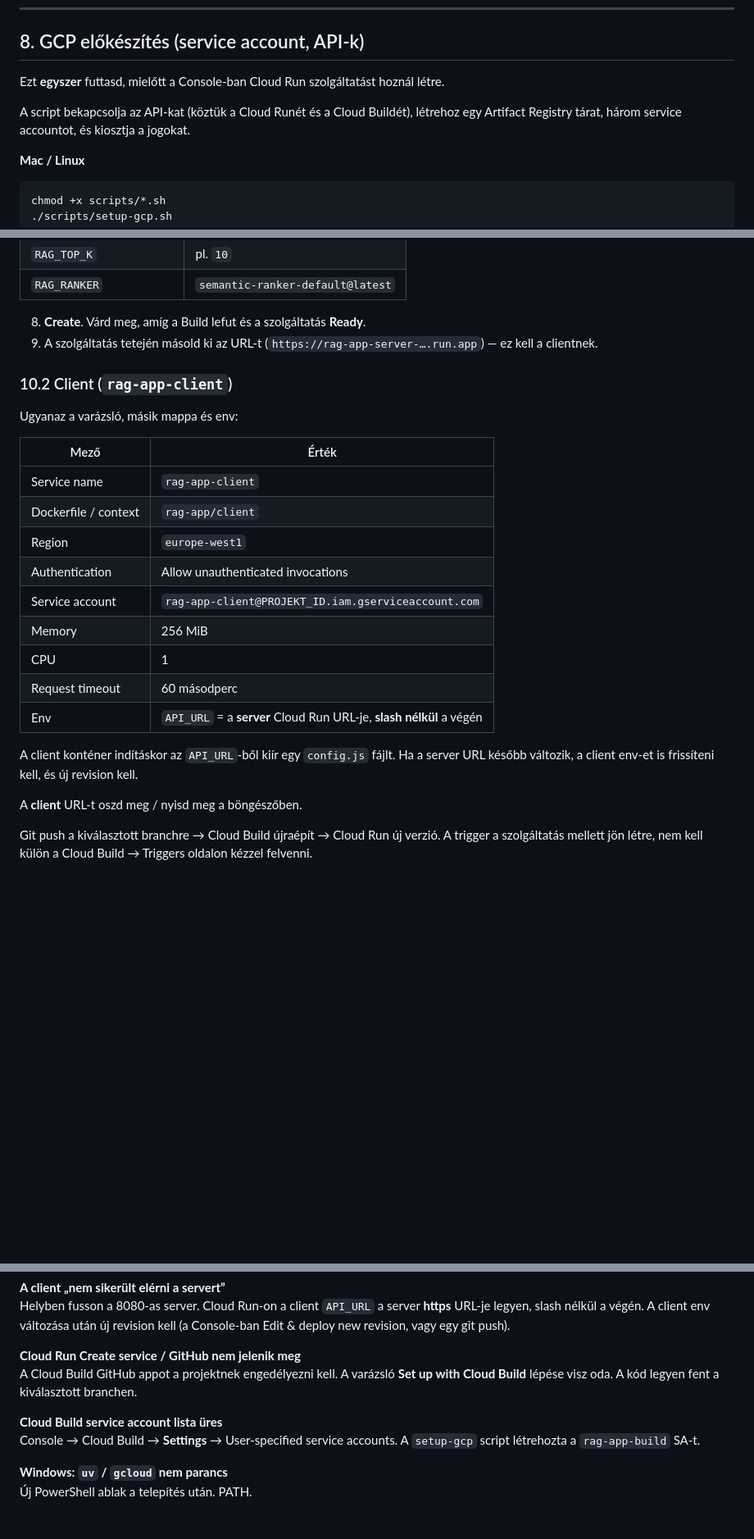
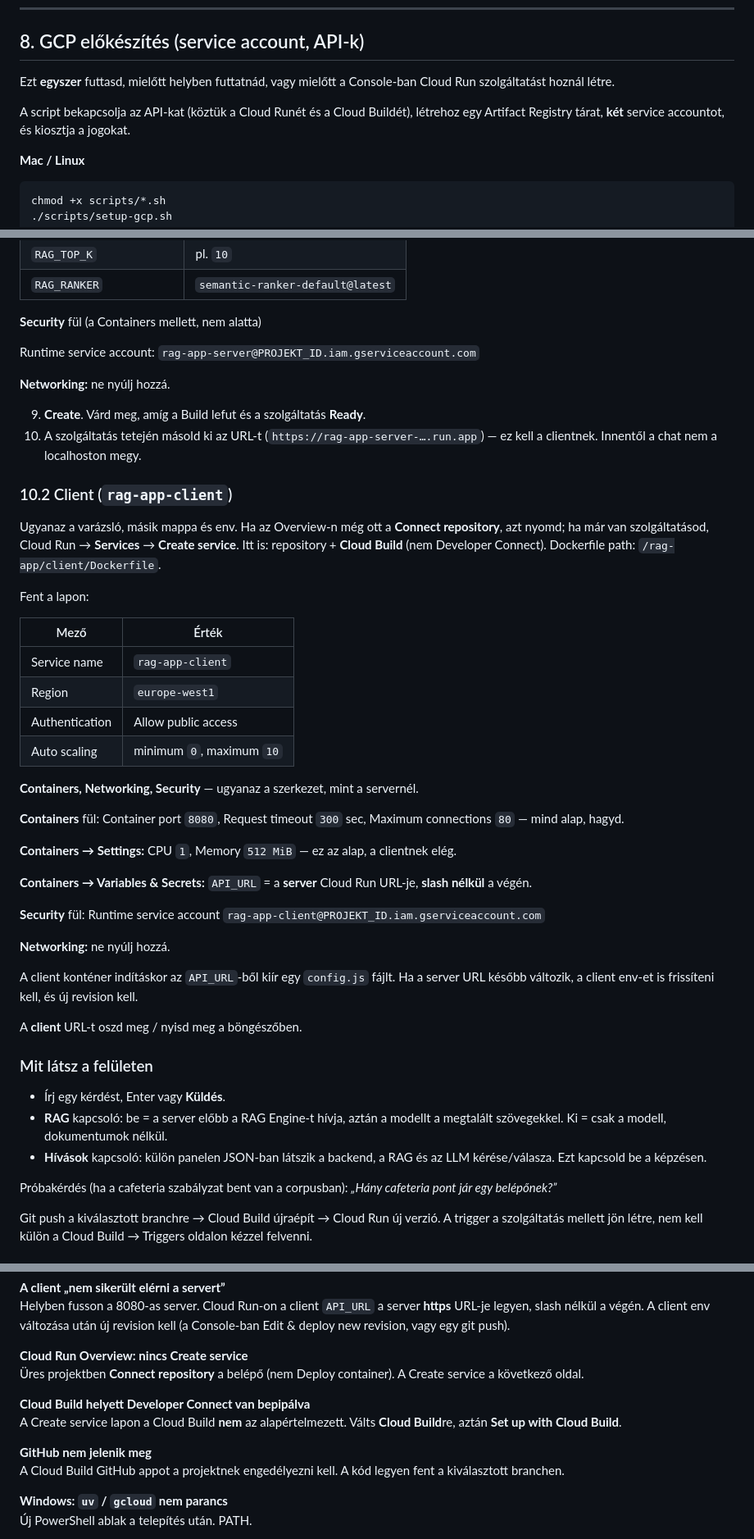
Before and after one commit to cloudsteak/trn-gcp-ai-rag, a Markdown page: rag-app/README.md, 3 parts joined by grey strips. Shown at 82% size. Rendered like a GitHub page; blank space fills up the shorter version.

```diff
--- a/rag-app/README.md
+++ b/rag-app/README.md
@@ -265,9 +265,9 @@ Cloud Run-on **nincs ADC a te gépedről**: ott a `rag-app-server` service accou
 
 ## 8. GCP előkészítés (service account, API-k)
 
-Ezt **egyszer** futtasd, mielőtt a Console-ban Cloud Run szolgáltatást hoznál létre.
+Ezt **egyszer** futtasd, mielőtt helyben futtatnád, vagy mielőtt a Console-ban Cloud Run szolgáltatást hoznál létre.
 
-A script bekapcsolja az API-kat (köztük a Cloud Runét és a Cloud Buildét), létrehoz egy Artifact Registry tárat, három service accountot, és kiosztja a jogokat.
+A script bekapcsolja az API-kat (köztük a Cloud Runét és a Cloud Buildét), létrehoz egy Artifact Registry tárat, **két** service accountot, és kiosztja a jogokat.
 
 **Mac / Linux**
 
@@ -396,28 +422,51 @@ Env (ugyanazok, mint a `.env`-ben):
 | `RAG_TOP_K` | pl. `10` |
 | `RAG_RANKER` | `semantic-ranker-default@latest` |
 
-8. **Create**. Várd meg, amíg a Build lefut és a szolgáltatás **Ready**.
-9. A szolgáltatás tetején másold ki az URL-t (`https://rag-app-server-….run.app`) — ez kell a clientnek.
+**Security** fül (a Containers mellett, nem alatta)
+
+Runtime service account: `rag-app-server@PROJEKT_ID.iam.gserviceaccount.com`
+
+**Networking:** ne nyúlj hozzá.
+
+9. **Create**. Várd meg, amíg a Build lefut és a szolgáltatás **Ready**.
+10. A szolgáltatás tetején másold ki az URL-t (`https://rag-app-server-….run.app`) — ez kell a clientnek. Innentől a chat nem a localhoston megy.
 
 ### 10.2 Client (`rag-app-client`)
 
-Ugyanaz a varázsló, másik mappa és env:
+Ugyanaz a varázsló, másik mappa és env. Ha az Overview-n még ott a **Connect repository**, azt nyomd; ha már van szolgáltatásod, Cloud Run → **Services** → **Create service**. Itt is: repository + **Cloud Build** (nem Developer Connect). Dockerfile path: `/rag-app/client/Dockerfile`.
+
+Fent a lapon:
 
 | Mező | Érték |
 | --- | --- |
 | Service name | `rag-app-client` |
-| Dockerfile / context | `rag-app/client` |
 | Region | `europe-west1` |
-| Authentication | Allow unauthenticated invocations |
-| Service account | `rag-app-client@PROJEKT_ID.iam.gserviceaccount.com` |
-| Memory | 256 MiB |
-| CPU | 1 |
-| Request timeout | 60 másodperc |
-| Env | `API_URL` = a **server** Cloud Run URL-je, **slash nélkül** a végén |
+| Authentication | Allow public access |
+| Auto scaling | minimum `0`, maximum `10` |
+
+**Containers, Networking, Security** — ugyanaz a szerkezet, mint a servernél.
+
+**Containers** fül: Container port `8080`, Request timeout `300` sec, Maximum connections `80` — mind alap, hagyd.
+
+**Containers → Settings:** CPU `1`, Memory `512 MiB` — ez az alap, a clientnek elég.
+
+**Containers → Variables & Secrets:** `API_URL` = a **server** Cloud Run URL-je, **slash nélkül** a végén.
+
+**Security** fül: Runtime service account `rag-app-client@PROJEKT_ID.iam.gserviceaccount.com`
+
+**Networking:** ne nyúlj hozzá.
 
 A client konténer indításkor az `API_URL`-ből kiír egy `config.js` fájlt. Ha a server URL később változik, a client env-et is frissíteni kell, és új revision kell.
 
 A **client** URL-t oszd meg / nyisd meg a böngészőben.
+
+### Mit látsz a felületen
+
+- Írj egy kérdést, Enter vagy **Küldés**.
+- **RAG** kapcsoló: be = a server előbb a RAG Engine-t hívja, aztán a modellt a megtalált szövegekkel. Ki = csak a modell, dokumentumok nélkül.
+- **Hívások** kapcsoló: külön panelen JSON-ban látszik a backend, a RAG és az LLM kérése/válasza. Ezt kapcsold be a képzésen.
+
+Próbakérdés (ha a cafeteria szabályzat bent van a corpusban): *„Hány cafeteria pont jár egy belépőnek?”*
 
 Git push a kiválasztott branchre → Cloud Build újraépít → Cloud Run új verzió. A trigger a szolgáltatás mellett jön létre, nem kell külön a Cloud Build → Triggers oldalon kézzel felvenni.
 
@@ -557,11 +606,14 @@ gcloud services enable discoveryengine.googleapis.com
 **A client „nem sikerült elérni a servert”**
 Helyben fusson a 8080-as server. Cloud Run-on a client `API_URL` a server **https** URL-je legyen, slash nélkül a végén. A client env változása után új revision kell (a Console-ban Edit & deploy new revision, vagy egy git push).
 
-**Cloud Run Create service / GitHub nem jelenik meg**
-A Cloud Build GitHub appot a projektnek engedélyezni kell. A varázsló **Set up with Cloud Build** lépése visz oda. A kód legyen fent a kiválasztott branchen.
+**Cloud Run Overview: nincs Create service**
+Üres projektben **Connect repository** a belépő (nem Deploy container). A Create service a következő oldal.
 
-**Cloud Build service account lista üres**
-Console → Cloud Build → **Settings** → User-specified service accounts. A `setup-gcp` script létrehozta a `rag-app-build` SA-t.
+**Cloud Build helyett Developer Connect van bepipálva**
+A Create service lapon a Cloud Build **nem** az alapértelmezett. Válts **Cloud Build**re, aztán **Set up with Cloud Build**.
+
+**GitHub nem jelenik meg**
+A Cloud Build GitHub appot a projektnek engedélyezni kell. A kód legyen fent a kiválasztott branchen.
 
 **Windows: `uv` / `gcloud` nem parancs**
 Új PowerShell ablak a telepítés után. PATH.
```
Also changed, not shown: other parts of rag-app/README.md (+49 -23 lines).
